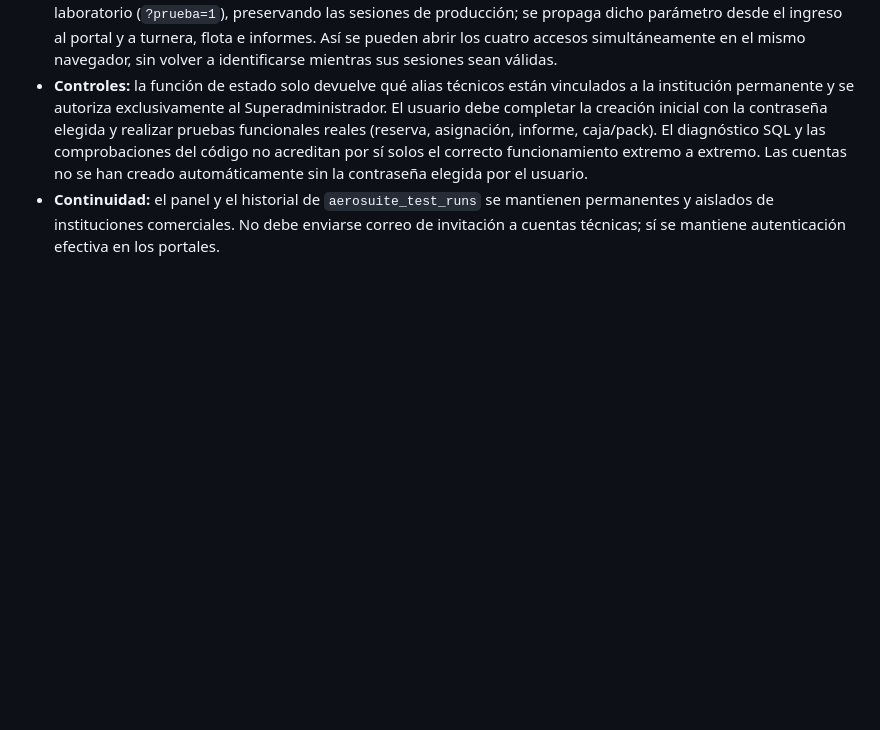
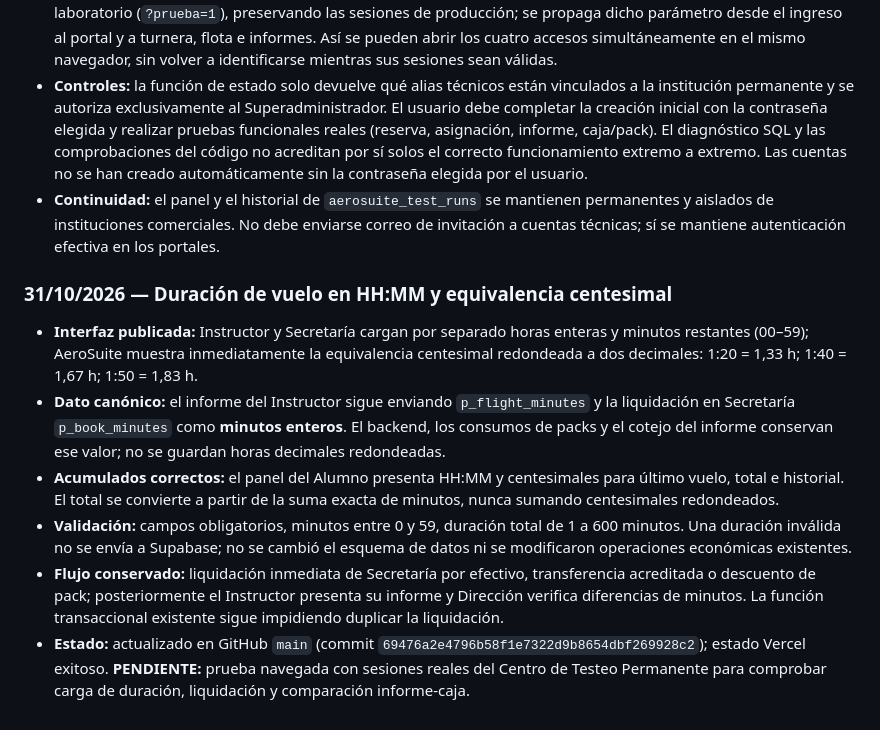
Before and after one commit to gusfab71-cmd/gentedevuelo, a Markdown page: utilidades/gestion-aeronautica/CAJA-DE-IDEAS.md, the part around the change. Drawn GitHub-style; blank space fills up the shorter version.

Commit message:
AeroSuite: documentar tiempo HH:MM y centesimales con minutos como fuente de verdad

```diff
--- a/utilidades/gestion-aeronautica/CAJA-DE-IDEAS.md
+++ b/utilidades/gestion-aeronautica/CAJA-DE-IDEAS.md
@@ -454,3 +454,12 @@ Se estableció la prueba de extremo a extremo: el Superadministrador crea una in
 - **Accesos cotidianos:** la clave de almacenamiento de sesión de Supabase Auth se separa por rol solo en URLs del laboratorio (`?prueba=1`), preservando las sesiones de producción; se propaga dicho parámetro desde el ingreso al portal y a turnera, flota e informes. Así se pueden abrir los cuatro accesos simultáneamente en el mismo navegador, sin volver a identificarse mientras sus sesiones sean válidas.
 - **Controles:** la función de estado solo devuelve qué alias técnicos están vinculados a la institución permanente y se autoriza exclusivamente al Superadministrador. El usuario debe completar la creación inicial con la contraseña elegida y realizar pruebas funcionales reales (reserva, asignación, informe, caja/pack). El diagnóstico SQL y las comprobaciones del código no acreditan por sí solos el correcto funcionamiento extremo a extremo. Las cuentas no se han creado automáticamente sin la contraseña elegida por el usuario.
 - **Continuidad:** el panel y el historial de `aerosuite_test_runs` se mantienen permanentes y aislados de instituciones comerciales. No debe enviarse correo de invitación a cuentas técnicas; sí se mantiene autenticación efectiva en los portales.
+
+
+### 31/10/2026 — Duración de vuelo en HH:MM y equivalencia centesimal
+- **Interfaz publicada:** Instructor y Secretaría cargan por separado horas enteras y minutos restantes (00–59); AeroSuite muestra inmediatamente la equivalencia centesimal redondeada a dos decimales: 1:20 = 1,33 h; 1:40 = 1,67 h; 1:50 = 1,83 h.
+- **Dato canónico:** el informe del Instructor sigue enviando `p_flight_minutes` y la liquidación en Secretaría `p_book_minutes` como **minutos enteros**. El backend, los consumos de packs y el cotejo del informe conservan ese valor; no se guardan horas decimales redondeadas.
+- **Acumulados correctos:** el panel del Alumno presenta HH:MM y centesimales para último vuelo, total e historial. El total se convierte a partir de la suma exacta de minutos, nunca sumando centesimales redondeados.
+- **Validación:** campos obligatorios, minutos entre 0 y 59, duración total de 1 a 600 minutos. Una duración inválida no se envía a Supabase; no se cambió el esquema de datos ni se modificaron operaciones económicas existentes.
+- **Flujo conservado:** liquidación inmediata de Secretaría por efectivo, transferencia acreditada o descuento de pack; posteriormente el Instructor presenta su informe y Dirección verifica diferencias de minutos. La función transaccional existente sigue impidiendo duplicar la liquidación.
+- **Estado:** actualizado en GitHub `main` (commit `69476a2e4796b58f1e7322d9b8654dbf269928c2`); estado Vercel exitoso. **PENDIENTE:** prueba navegada con sesiones reales del Centro de Testeo Permanente para comprobar carga de duración, liquidación y comparación informe-caja.
```
